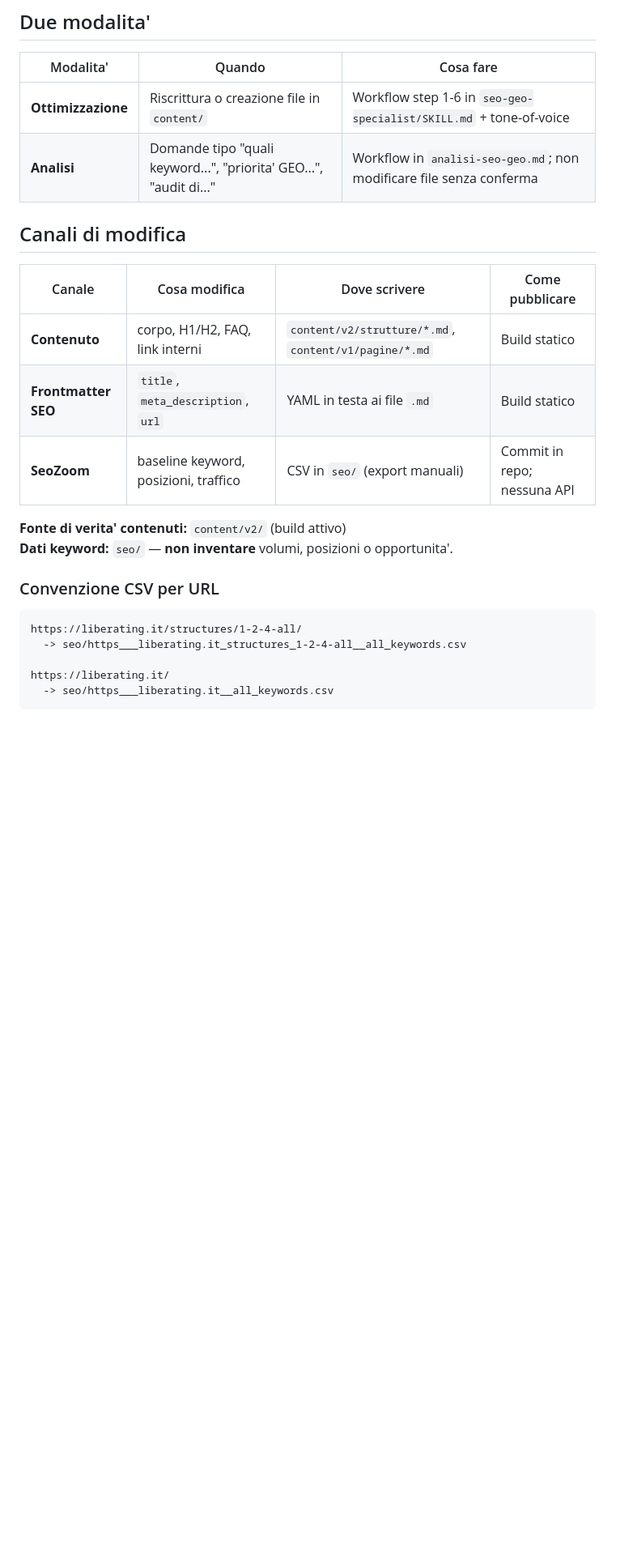
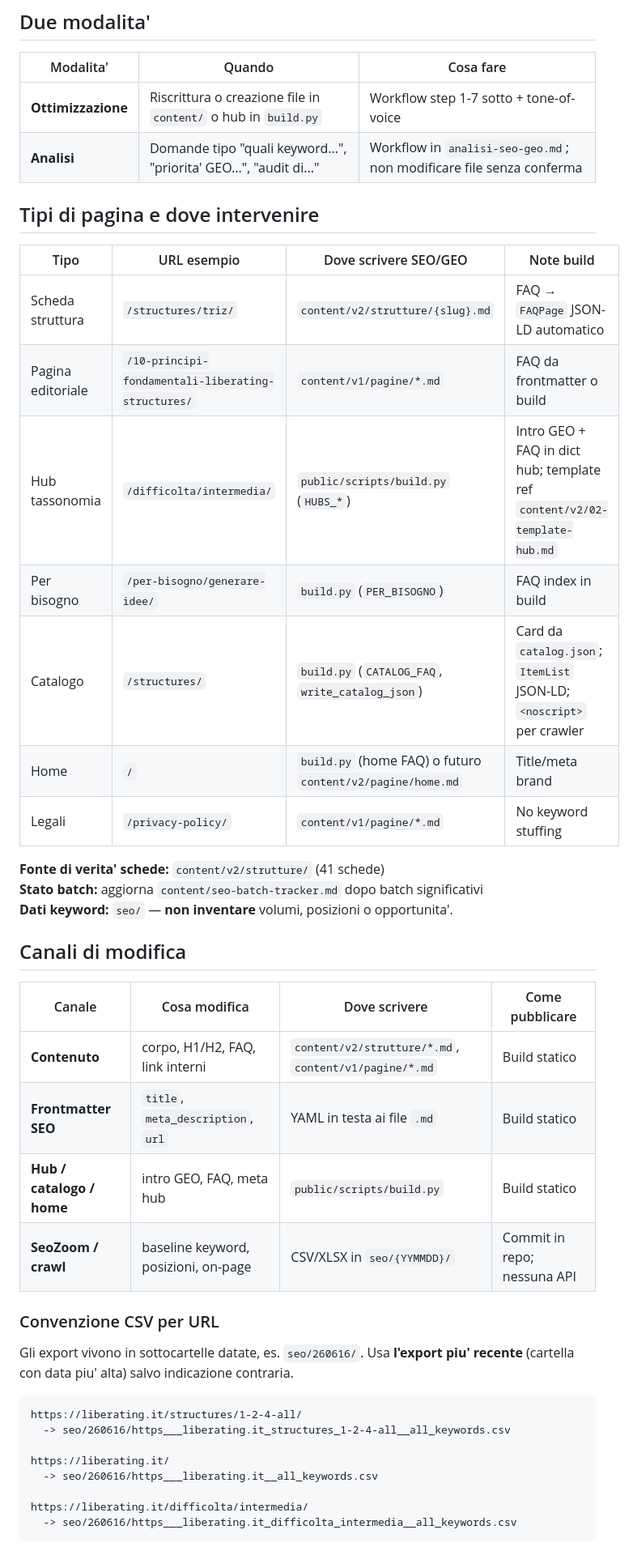
Before and after one commit to artilibere/liberating_it, a Markdown page: .cursor/agents/seo-geo-specialist.md, the part around one of its changes. Shown at 81% size. GitHub-like rendering; blank space fills up the shorter version.

````diff
--- a/.cursor/agents/seo-geo-specialist.md
+++ b/.cursor/agents/seo-geo-specialist.md
@@ -35,8 +35,24 @@ Se modifichi schede struttura (passaggi, tempi, adattamenti LS), aggiungi anche:
 
 | Modalita' | Quando | Cosa fare |
 |-----------|--------|-----------|
-| **Ottimizzazione** | Riscrittura o creazione file in `content/` | Workflow step 1-6 in `seo-geo-specialist/SKILL.md` + tone-of-voice |
+| **Ottimizzazione** | Riscrittura o creazione file in `content/` o hub in `build.py` | Workflow step 1-7 sotto + tone-of-voice |
 | **Analisi** | Domande tipo "quali keyword...", "priorita' GEO...", "audit di..." | Workflow in `analisi-seo-geo.md`; non modificare file senza conferma |
+
+## Tipi di pagina e dove intervenire
+
+| Tipo | URL esempio | Dove scrivere SEO/GEO | Note build |
+|------|-------------|----------------------|------------|
+| Scheda struttura | `/structures/triz/` | `content/v2/strutture/{slug}.md` | FAQ → `FAQPage` JSON-LD automatico |
+| Pagina editoriale | `/10-principi-fondamentali-liberating-structures/` | `content/v1/pagine/*.md` | FAQ da frontmatter o build |
+| Hub tassonomia | `/difficolta/intermedia/` | `public/scripts/build.py` (`HUBS_*`) | Intro GEO + FAQ in dict hub; template ref `content/v2/02-template-hub.md` |
+| Per bisogno | `/per-bisogno/generare-idee/` | `build.py` (`PER_BISOGNO`) | FAQ index in build |
+| Catalogo | `/structures/` | `build.py` (`CATALOG_FAQ`, `write_catalog_json`) | Card da `catalog.json`; `ItemList` JSON-LD; `<noscript>` per crawler |
+| Home | `/` | `build.py` (home FAQ) o futuro `content/v2/pagine/home.md` | Title/meta brand |
+| Legali | `/privacy-policy/` | `content/v1/pagine/*.md` | No keyword stuffing |
+
+**Fonte di verita' schede:** `content/v2/strutture/` (41 schede)
+**Stato batch:** aggiorna `content/seo-batch-tracker.md` dopo batch significativi
+**Dati keyword:** `seo/` — **non inventare** volumi, posizioni o opportunita'.
 
 ## Canali di modifica
 
@@ -44,18 +60,21 @@ Se modifichi schede struttura (passaggi, tempi, adattamenti LS), aggiungi anche:
 |--------|---------------|---------------|-----------------|
 | **Contenuto** | corpo, H1/H2, FAQ, link interni | `content/v2/strutture/*.md`, `content/v1/pagine/*.md` | Build statico |
 | **Frontmatter SEO** | `title`, `meta_description`, `url` | YAML in testa ai file `.md` | Build statico |
-| **SeoZoom** | baseline keyword, posizioni, traffico | CSV in `seo/` (export manuali) | Commit in repo; nessuna API |
-
-**Fonte di verita' contenuti:** `content/v2/` (build attivo)
-**Dati keyword:** `seo/` — **non inventare** volumi, posizioni o opportunita'.
+| **Hub / catalogo / home** | intro GEO, FAQ, meta hub | `public/scripts/build.py` | Build statico |
+| **SeoZoom / crawl** | baseline keyword, posizioni, on-page | CSV/XLSX in `seo/{YYMMDD}/` | Commit in repo; nessuna API |
 
 ### Convenzione CSV per URL
 
+Gli export vivono in sottocartelle datate, es. `seo/260616/`. Usa **l'export piu' recente** (cartella con data piu' alta) salvo indicazione contraria.
+
 ```
 https://liberating.it/structures/1-2-4-all/
-  -> seo/https___liberating.it_structures_1-2-4-all__all_keywords.csv
+  -> seo/260616/https___liberating.it_structures_1-2-4-all__all_keywords.csv
 
 https://liberating.it/
-  -> seo/https___liberating.it__all_keywords.csv
+  -> seo/260616/https___liberating.it__all_keywords.csv
+
+https://liberating.it/difficolta/intermedia/
+  -> seo/260616/https___liberating.it_difficolta_intermedia__all_keywords.csv
 ```
 
````
Also changed, not shown: other parts of .cursor/agents/seo-geo-specialist.md (+59 -22 lines).
